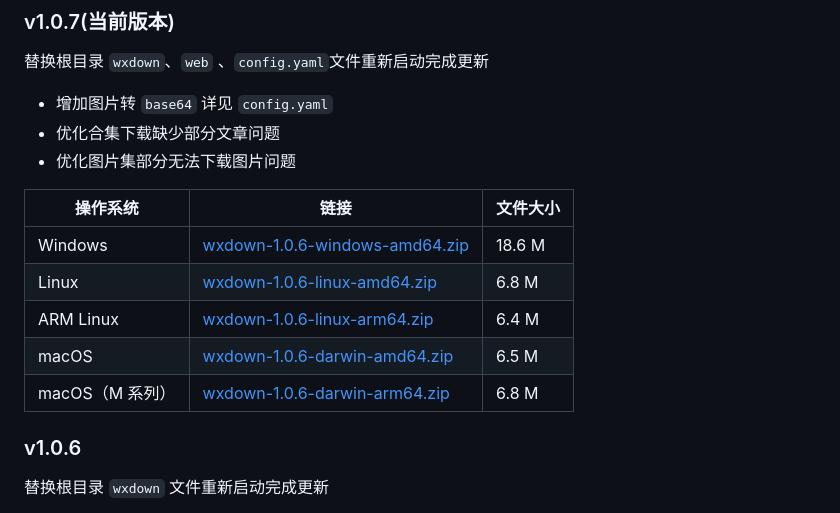
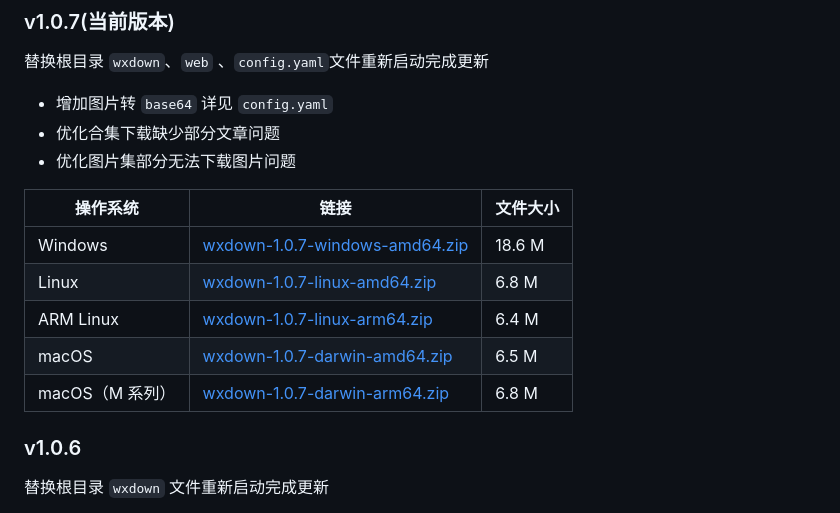
Before and after one commit to systemmin/wxdown, a Markdown page: README.md, the part around the change. GitHub-like rendering.

Commit message:
修改版本号

```diff
--- a/README.md
+++ b/README.md
@@ -36,11 +36,11 @@
 
 | 操作系统        | 链接                                                                                    | 文件大小   |
 |-------------|---------------------------------------------------------------------------------------|--------|
-| Windows     | [wxdown-1.0.6-windows-amd64.zip](https://864000.lanzouj.com/icw432ce30if "Windows")   | 18.6 M |
-| Linux       | [wxdown-1.0.6-linux-amd64.zip](https://864000.lanzouj.com/ivusg2ce337c "Linux")       | 6.8 M  |
-| ARM Linux   | [wxdown-1.0.6-linux-arm64.zip](https://864000.lanzouj.com/iHwXY2ce2ygb "ARM Linux")   | 6.4 M  |
-| macOS       | [wxdown-1.0.6-darwin-amd64.zip](https://864000.lanzouj.com/i7xyx2ce31ve "macOS")      | 6.5 M  |
-| macOS（M 系列） | [wxdown-1.0.6-darwin-arm64.zip](https://864000.lanzouj.com/iXT7l2ce32mb "macOS M 系列") | 6.8 M  |
+| Windows     | [wxdown-1.0.7-windows-amd64.zip](https://864000.lanzouj.com/icw432ce30if "Windows")   | 18.6 M |
+| Linux       | [wxdown-1.0.7-linux-amd64.zip](https://864000.lanzouj.com/ivusg2ce337c "Linux")       | 6.8 M  |
+| ARM Linux   | [wxdown-1.0.7-linux-arm64.zip](https://864000.lanzouj.com/iHwXY2ce2ygb "ARM Linux")   | 6.4 M  |
+| macOS       | [wxdown-1.0.7-darwin-amd64.zip](https://864000.lanzouj.com/i7xyx2ce31ve "macOS")      | 6.5 M  |
+| macOS（M 系列） | [wxdown-1.0.7-darwin-arm64.zip](https://864000.lanzouj.com/iXT7l2ce32mb "macOS M 系列") | 6.8 M  |
 
 
 ### v1.0.6
```
